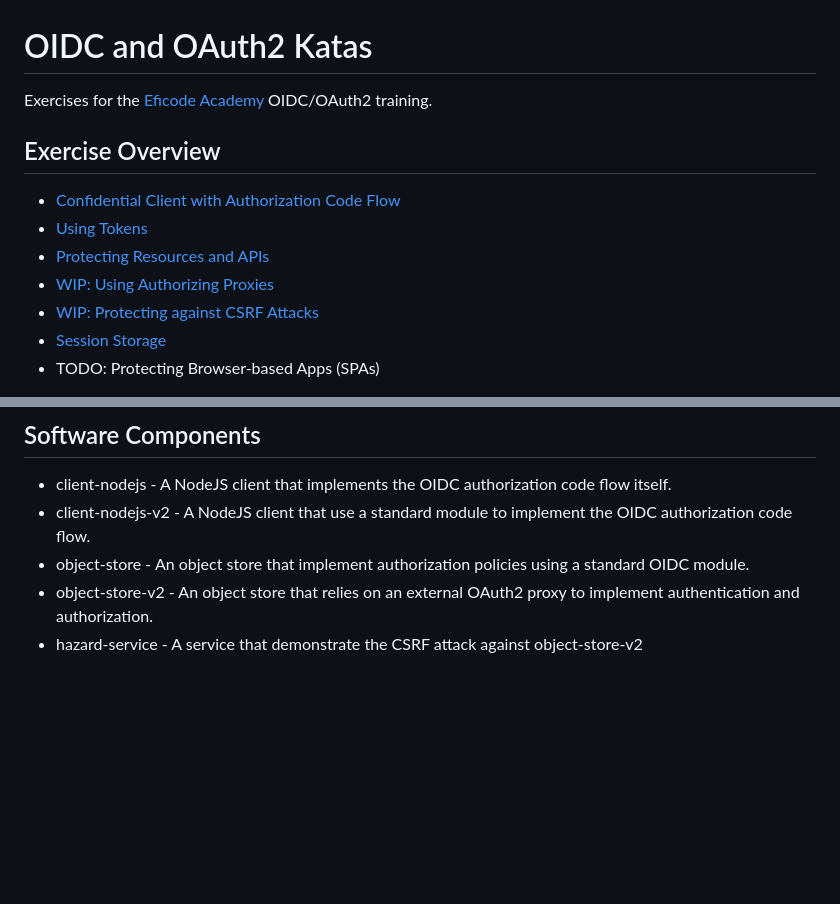
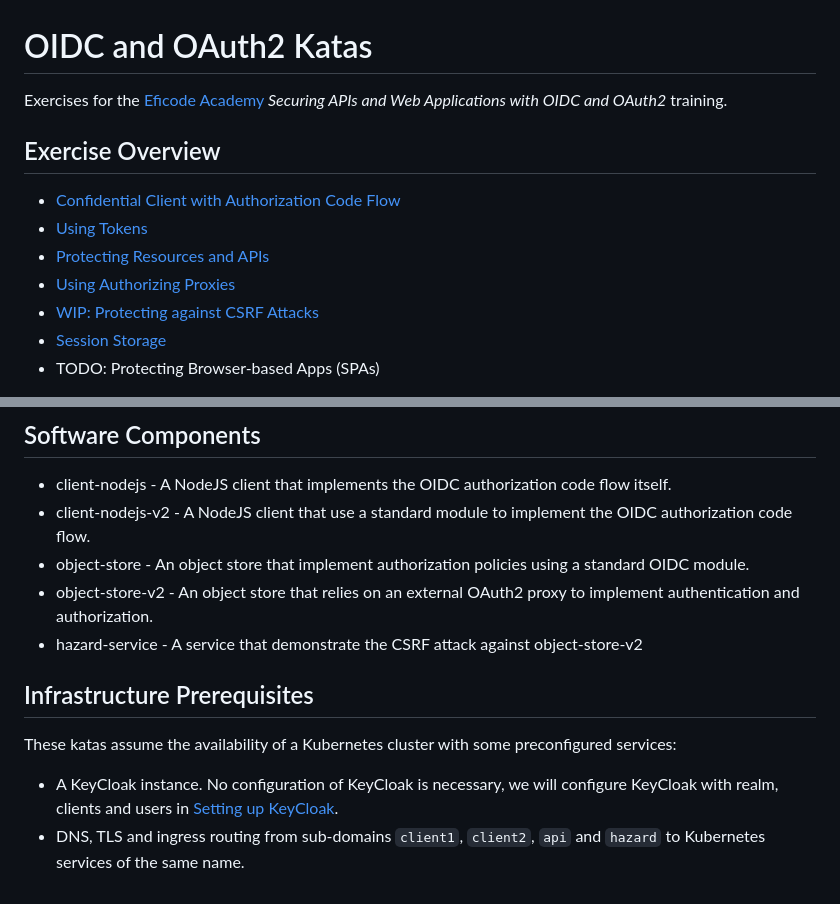
Before and after one commit to eficode-academy/oidc-oauth2-katas, a Markdown page: README.md, 2 parts joined by grey strips. GitHub-like rendering; blank space fills up the shorter version.

Commit message:
Update authorizing proxies exercise

```diff
--- a/README.md
+++ b/README.md
@@ -1,13 +1,13 @@
 # OIDC and OAuth2 Katas
 
-Exercises for the [Eficode Academy](https://www.eficode.com/academy) OIDC/OAuth2 training.
+Exercises for the [Eficode Academy](https://www.eficode.com/academy) *Securing APIs and Web Applications with OIDC and OAuth2* training.
 
 ## Exercise Overview
 
 - [Confidential Client with Authorization Code Flow](confidential-client-auth-code-flow.md)
 - [Using Tokens](using-tokens.md)
 - [Protecting Resources and APIs](protecting-apis.md)
-- [WIP: Using Authorizing Proxies](authorizing-proxy.md)
+- [Using Authorizing Proxies](authorizing-proxy.md)
 - [WIP: Protecting against CSRF Attacks](csrf-attacks.md)
 - [Session Storage](session-storage.md)
 - TODO: Protecting Browser-based Apps (SPAs)
@@ -19,3 +19,13 @@ Exercises for the [Eficode Academy](https://www.eficode.com/academy) OIDC/OAuth2
 - object-store - An object store that implement authorization policies using a standard OIDC module.
 - object-store-v2 - An object store that relies on an external OAuth2 proxy to implement authentication and authorization.
 - hazard-service - A service that demonstrate the CSRF attack against object-store-v2
+
+## Infrastructure Prerequisites
+
+These katas assume the availability of a Kubernetes cluster with some preconfigured services:
+
+- A KeyCloak instance. No configuration of KeyCloak is necessary, we
+  will configure KeyCloak with realm, clients and users in [Setting up
+  KeyCloak](setting-up-keycloak.md).
+- DNS, TLS and ingress routing from sub-domains `client1`, `client2`,
+  `api` and `hazard` to Kubernetes services of the same name.
```
Also changed, not shown: authorizing-proxy.md (+66 -43 lines), images/httpbin-request-anno.png (added), 1 other file.
